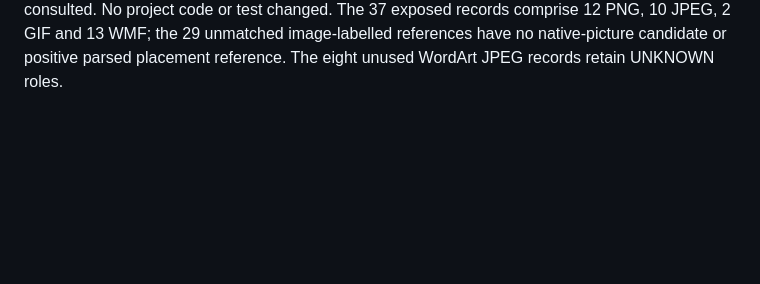
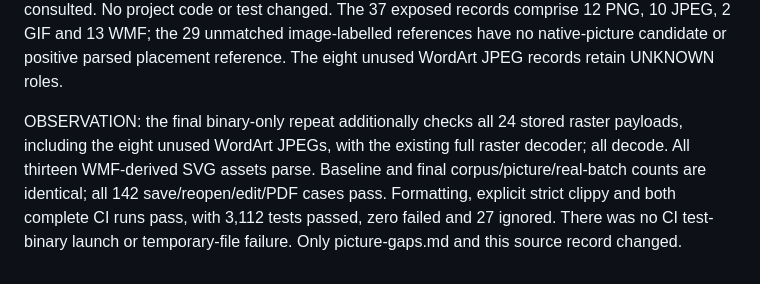
Before and after one commit to srt8hellcat2-ui/niftydesign, a Markdown page: docs/pub-format/SOURCES.md, the part around the change. Rendered like a GitHub page; blank space fills up the shorter version.

```diff
--- a/docs/pub-format/SOURCES.md
+++ b/docs/pub-format/SOURCES.md
@@ -1369,3 +1369,5 @@ OBSERVATION: reused all 317 verified pinned data inputs. The binary-only pass re
 OBSERVATION: all 142 truth JSON files were used only by the unchanged corpus scorer, and a separate scoring-only pass used their image labels/page-element locations to classify unmatched references. Their exact filenames and SHA-256 values remain in the existing pinned-layout-scoring table above and scripts/niftydata.manifest. All nine golden PNGs were hash-checked only, with their existing values recorded in the reference-PNG table above and the same manifest. No golden image was used to infer storage or to claim a native picture match.
 
 OBSERVATION: existing drawing-record, raster-size/decoding and limited metafile-to-SVG behavior supplied the observations; parser source was read unchanged through a diagnostic under target/ac-review. No new format source, other reader, upstream implementation or web format search was consulted. No project code or test changed. The 37 exposed records comprise 12 PNG, 10 JPEG, 2 GIF and 13 WMF; the 29 unmatched image-labelled references have no native-picture candidate or positive parsed placement reference. The eight unused WordArt JPEG records retain UNKNOWN roles.
+
+OBSERVATION: the final binary-only repeat additionally checks all 24 stored raster payloads, including the eight unused WordArt JPEGs, with the existing full raster decoder; all decode. All thirteen WMF-derived SVG assets parse. Baseline and final corpus/picture/real-batch counts are identical; all 142 save/reopen/edit/PDF cases pass. Formatting, explicit strict clippy and both complete CI runs pass, with 3,112 tests passed, zero failed and 27 ignored. There was no CI test-binary launch or temporary-file failure. Only picture-gaps.md and this source record changed.
```
Also changed, not shown: docs/pub-format/picture-gaps.md (+8 -6 lines).
